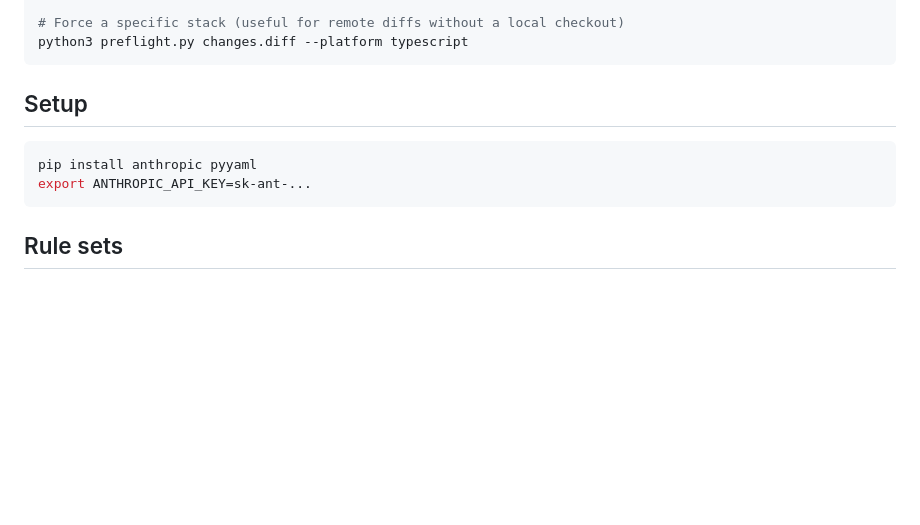
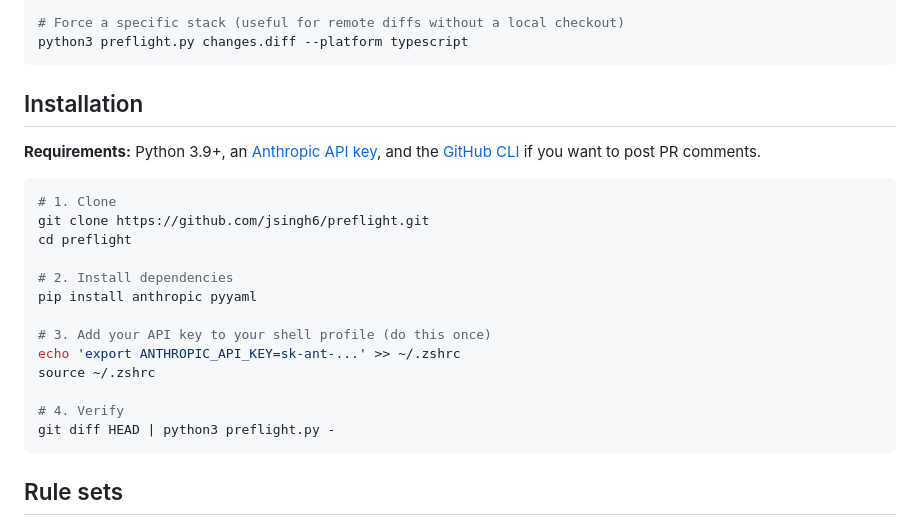
Before and after one commit to jsingh6/preflight, a Markdown page: README.md, the part around the change. GitHub-like rendering; blank space fills up the shorter version.

Commit message:
docs: add installation instructions to README

````diff
--- a/README.md
+++ b/README.md
@@ -43,11 +43,24 @@ gh pr diff https://github.com/org/repo/pull/123 | python3 preflight.py - --pr ht
 python3 preflight.py changes.diff --platform typescript
 ```
 
-## Setup
+## Installation
+
+**Requirements:** Python 3.9+, an [Anthropic API key](https://console.anthropic.com/settings/keys), and the [GitHub CLI](https://cli.github.com) if you want to post PR comments.
 
 ```bash
+# 1. Clone
+git clone https://github.com/jsingh6/preflight.git
+cd preflight
+
+# 2. Install dependencies
 pip install anthropic pyyaml
-export ANTHROPIC_API_KEY=sk-ant-...
+
+# 3. Add your API key to your shell profile (do this once)
+echo 'export ANTHROPIC_API_KEY=sk-ant-...' >> ~/.zshrc
+source ~/.zshrc
+
+# 4. Verify
+git diff HEAD | python3 preflight.py -
 ```
 
 ## Rule sets
````
